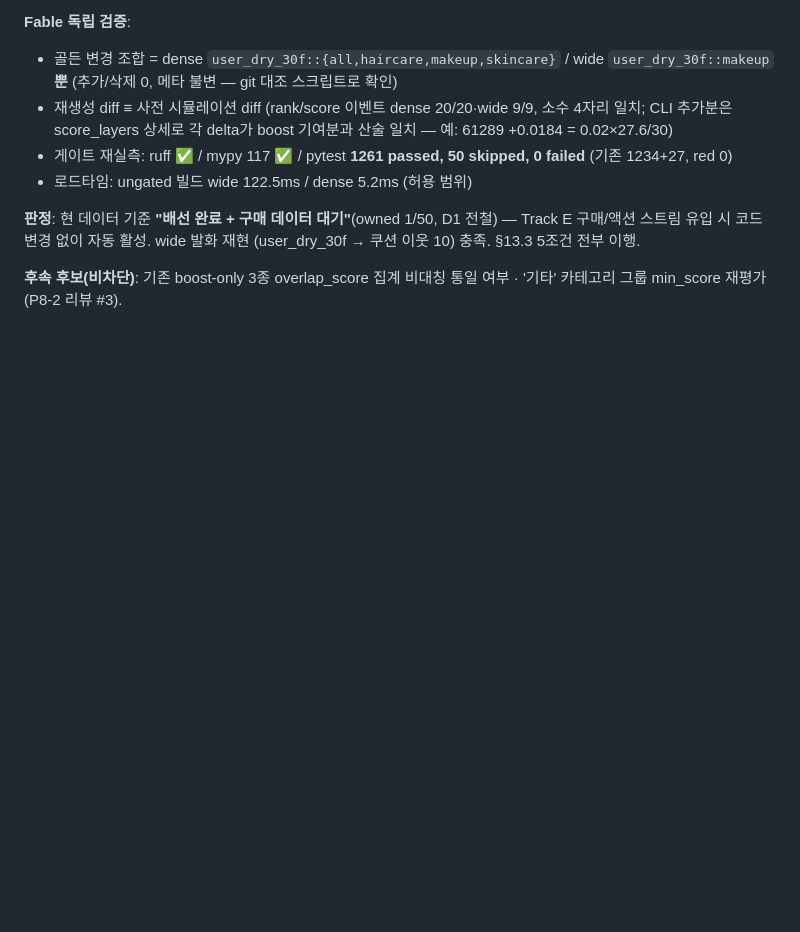
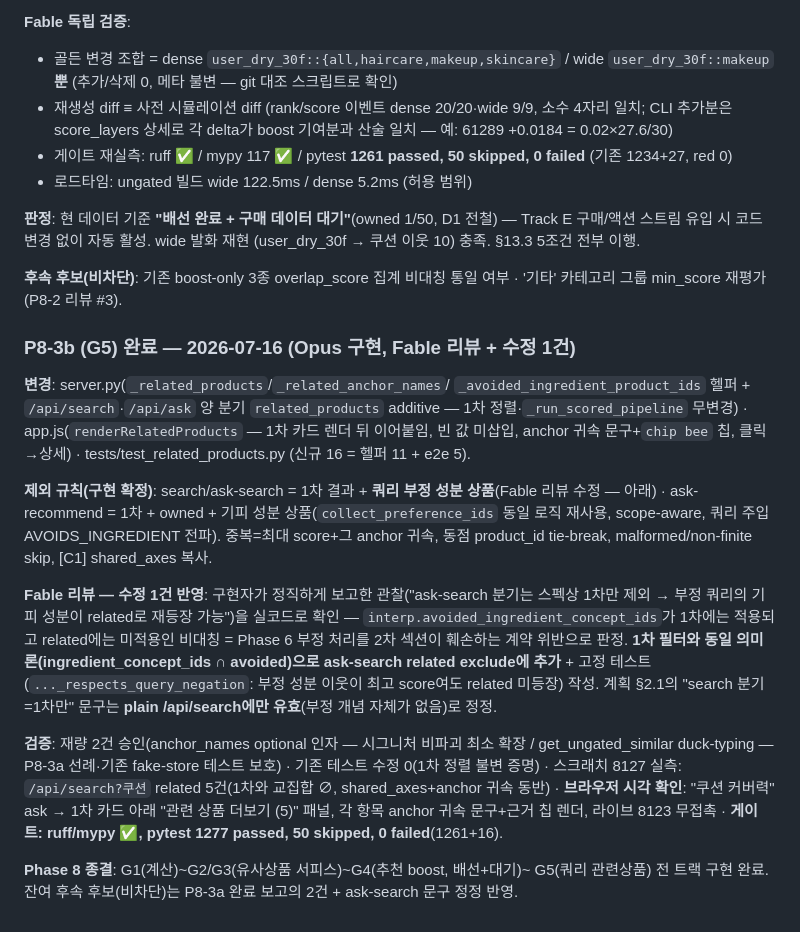
Before and after one commit to moreHS/GraphRapping, a Markdown page: fable_doc/plans/2026-07-16_phase8-3_g4_similar_boost_g5_query_related.md, the part around the change. Rendered like a GitHub page; blank space fills up the shorter version.

Commit message:
docs(phase8): P8-3b completion report — Phase 8 closed (G1-G5)
Execution + Fable review record for G5 (exclusion rules, the ask-search
query-negation remediation with its pin test, browser verification, gate
1277) and the Phase 8 closure note.

Co-Authored-By: Claude Fable 5 <noreply@anthropic.com>

```diff
--- a/fable_doc/plans/2026-07-16_phase8-3_g4_similar_boost_g5_query_related.md
+++ b/fable_doc/plans/2026-07-16_phase8-3_g4_similar_boost_g5_query_related.md
@@ -240,3 +240,39 @@ Track E 구매/액션 스트림 유입 시 코드 변경 없이 자동 활성. w
 
 **후속 후보(비차단)**: 기존 boost-only 3종 overlap_score 집계 비대칭 통일 여부 ·
 '기타' 카테고리 그룹 min_score 재평가(P8-2 리뷰 #3).
+
+### P8-3b (G5) 완료 — 2026-07-16 (Opus 구현, Fable 리뷰 + 수정 1건)
+
+**변경**: server.py(`_related_products`/`_related_anchor_names`/
+`_avoided_ingredient_product_ids` 헬퍼 + `/api/search`·`/api/ask` 양 분기
+`related_products` additive — 1차 정렬·`_run_scored_pipeline` 무변경) ·
+app.js(`renderRelatedProducts` — 1차 카드 렌더 뒤 이어붙임, 빈 값 미삽입,
+anchor 귀속 문구+`chip bee` 칩, 클릭→상세) · tests/test_related_products.py
+(신규 16 = 헬퍼 11 + e2e 5).
+
+**제외 규칙(구현 확정)**: search/ask-search = 1차 결과 + **쿼리 부정 성분
+상품**(Fable 리뷰 수정 — 아래) · ask-recommend = 1차 + owned + 기피 성분
+상품(`collect_preference_ids` 동일 로직 재사용, scope-aware, 쿼리 주입
+AVOIDS_INGREDIENT 전파). 중복=최대 score+그 anchor 귀속, 동점 product_id
+tie-break, malformed/non-finite skip, [C1] shared_axes 복사.
+
+**Fable 리뷰 — 수정 1건 반영**: 구현자가 정직하게 보고한 관찰("ask-search
+분기는 스펙상 1차만 제외 → 부정 쿼리의 기피 성분이 related로 재등장 가능")을
+실코드로 확인 — `interp.avoided_ingredient_concept_ids`가 1차에는 적용되고
+related에는 미적용인 비대칭 = Phase 6 부정 처리를 2차 섹션이 훼손하는 계약
+위반으로 판정. **1차 필터와 동일 의미론(ingredient_concept_ids ∩ avoided)으로
+ask-search related exclude에 추가** + 고정 테스트(`..._respects_query_negation`:
+부정 성분 이웃이 최고 score여도 related 미등장) 작성. 계획 §2.1의 "search
+분기=1차만" 문구는 **plain /api/search에만 유효**(부정 개념 자체가 없음)로 정정.
+
+**검증**: 재량 2건 승인(anchor_names optional 인자 — 시그니처 비파괴 최소 확장 /
+get_ungated_similar duck-typing — P8-3a 선례·기존 fake-store 테스트 보호) ·
+기존 테스트 수정 0(1차 정렬 불변 증명) · 스크래치 8127 실측: `/api/search?쿠션`
+related 5건(1차와 교집합 ∅, shared_axes+anchor 귀속 동반) · **브라우저 시각
+확인**: "쿠션 커버력" ask → 1차 카드 아래 "관련 상품 더보기 (5)" 패널, 각 항목
+anchor 귀속 문구+근거 칩 렌더, 라이브 8123 무접촉 · **게이트: ruff/mypy ✅,
+pytest 1277 passed, 50 skipped, 0 failed**(1261+16).
+
+**Phase 8 종결**: G1(계산)~G2/G3(유사상품 서피스)~G4(추천 boost, 배선+대기)~
+G5(쿼리 관련상품) 전 트랙 구현 완료. 잔여 후속 후보(비차단)는 P8-3a 완료
+보고의 2건 + ask-search 문구 정정 반영.
```
